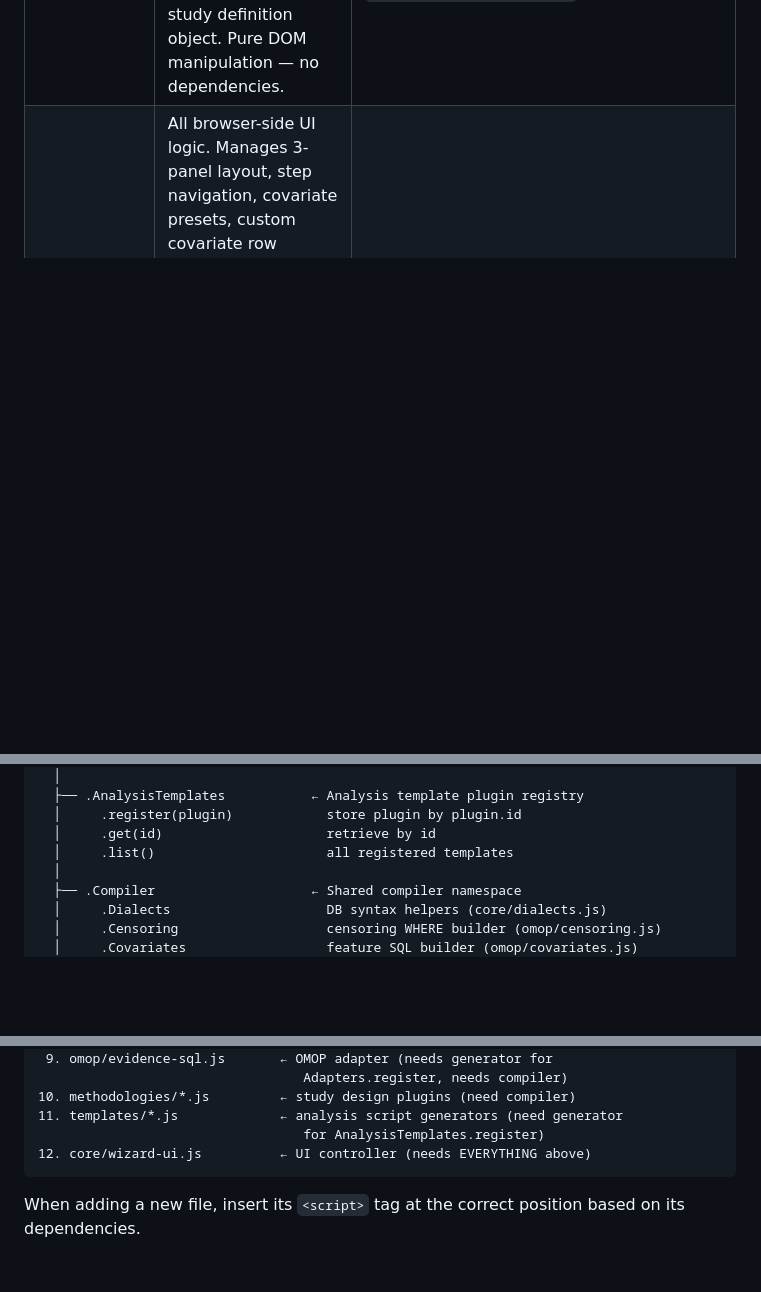
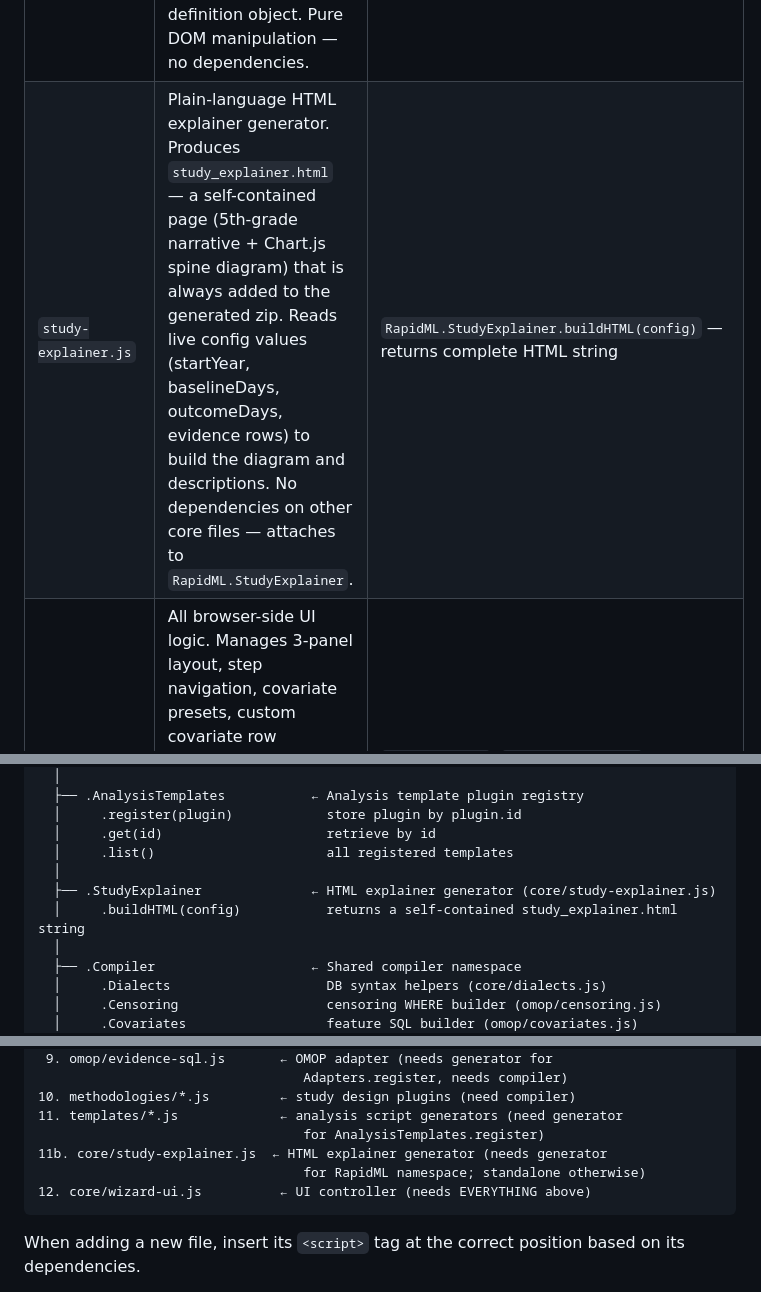
Before and after one commit to dbakumar/rapidmlready, a Markdown page: CONTRIBUTING.md, 3 parts joined by grey strips. Rendered like a GitHub page; blank space fills up the shorter version.

````diff
--- a/CONTRIBUTING.md
+++ b/CONTRIBUTING.md
@@ -169,6 +169,7 @@ use the tool, see [README.md](README.md).
 | `generator.js` | Central orchestrator. Sets up the `window.RapidML` global namespace. Contains **all three plugin registries** (Adapters, Methodologies, AnalysisTemplates). Reads HTML form inputs, normalises them into a config object, validates, orchestrates SQL generation via plugins, and packages output into a zip file. | `RapidML.Adapters.register/get/list`, `RapidML.Methodologies.register/get/list`, `RapidML.AnalysisTemplates.register/get/list`, `getFormConfig()`, `normalizeConfig()`, `validateConfig()`, `generate()`, `download()`, `downloadPackage()` |
 | `dialects.js` | Database-specific SQL syntax. Every other file that builds SQL calls these helpers so that one dialect switch produces correct SQL for PostgreSQL or SQL Server. Standalone — no dependencies. | `RapidML.Compiler.Dialects.dialectFor()`, `.quoteDateLiteral()`, `.addDaysExpr()`, `.addYearsExpr()`, `.seriesCTE()` |
 | `evidence-ui.js` | Dynamic evidence row forms. Renders the add/remove row UI for each evidence block (entry, outcome, exclusions, confounders). Collects all row data from the DOM into a study definition object. Pure DOM manipulation — no dependencies. | `RapidML.EvidenceUI.renderBlock()`, `.collectBlockData()`, `.collectListData()`, `.collectStudyDefinition()`, `.applyDiabetesExample()`, `.applyDiabetesLabExample()` |
+| `study-explainer.js` | Plain-language HTML explainer generator. Produces `study_explainer.html` — a self-contained page (5th-grade narrative + Chart.js spine diagram) that is always added to the generated zip. Reads live config values (startYear, baselineDays, outcomeDays, evidence rows) to build the diagram and descriptions. No dependencies on other core files — attaches to `RapidML.StudyExplainer`. | `RapidML.StudyExplainer.buildHTML(config)` — returns complete HTML string |
 | `wizard-ui.js` | All browser-side UI logic. Manages 3-panel layout, step navigation, covariate presets, custom covariate row management, example buttons, concept reference sidebar, dropdown population from registries, and real-time self-check validation. Must be loaded **last** because it depends on everything else. | `goToSection()`, `updateSelfCheck()`, `applyCovariatePreset()`, `populateDropdowns()`, `addCustomCovariateRow()`, `collectCustomCovariates()` |
 
 ### omop/ — OMOP CDM data model
@@ -234,6 +235,9 @@ window.RapidML
   │     .register(plugin)            store plugin by plugin.id
   │     .get(id)                     retrieve by id
   │     .list()                      all registered templates
+  │
+  ├── .StudyExplainer              ← HTML explainer generator (core/study-explainer.js)
+  │     .buildHTML(config)           returns a self-contained study_explainer.html string
   │
   ├── .Compiler                    ← Shared compiler namespace
   │     .Dialects                    DB syntax helpers (core/dialects.js)
@@ -1211,6 +1254,8 @@ dependencies between files:
 10. methodologies/*.js         ← study design plugins (need compiler)
 11. templates/*.js             ← analysis script generators (need generator
                                   for AnalysisTemplates.register)
+11b. core/study-explainer.js  ← HTML explainer generator (needs generator
+                                  for RapidML namespace; standalone otherwise)
 12. core/wizard-ui.js          ← UI controller (needs EVERYTHING above)
 ```
 
````
Also changed, not shown: other parts of CONTRIBUTING.md (+39 -0 lines), README.md (+20 -0 lines).
